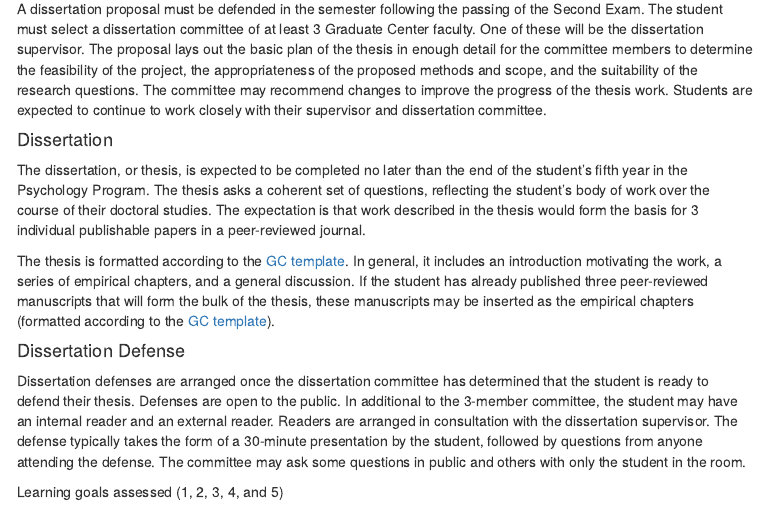
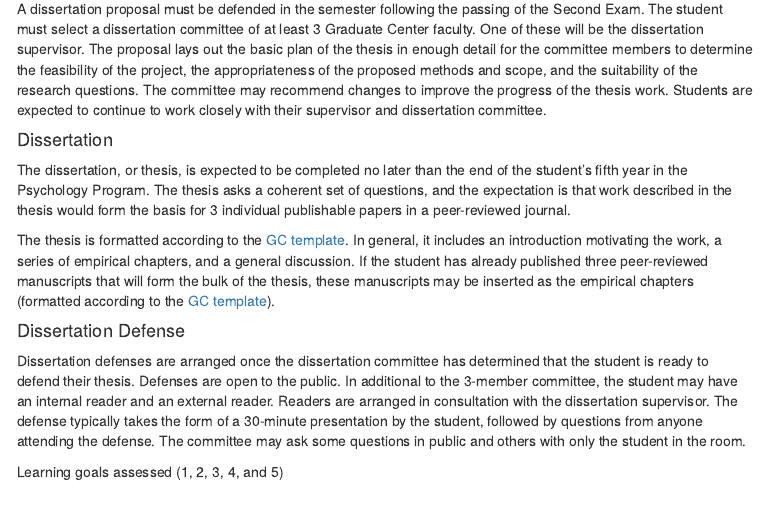
Before and after one commit to CCP-CUNY/CCP-CUNY.github.io, an R Markdown document (ProgramInfo.Rmd): the page in a window 1100 px wide, from 4740 px down. The pictures show the output file ProgramInfo.html that the author committed with the source, opened offline; library style sheets and scripts come from the installed R packages; menus at the side of the page are left out.

Commit message:
a few fixes

```diff
--- a/ProgramInfo.Rmd
+++ b/ProgramInfo.Rmd
@@ -192,7 +192,7 @@ work. Students are expected to continue to work closely with their supervisor an
 
 #### Dissertation
 
-The dissertation, or thesis, is expected to be completed no later than the end of the student's fifth year in the Psychology Program. The thesis asks a coherent set of questions, reflecting the student's body of work over the course of their doctoral studies. The expectation is that work described in the thesis would form the basis for 3 individual publishable papers in a peer-reviewed journal.
+The dissertation, or thesis, is expected to be completed no later than the end of the student's fifth year in the Psychology Program. The thesis asks a coherent set of questions, and the expectation is that work described in the thesis would form the basis for 3 individual publishable papers in a peer-reviewed journal.
 
 The thesis is formatted according to the [GC template](http://libguides.gc.cuny.edu/dissertations/format). In general, it includes an introduction motivating the work, a series of empirical chapters, and a general discussion. If the student has already published three peer-reviewed manuscripts that will form the bulk of the thesis, these manuscripts may be inserted as the empirical chapters (formatted according to the [GC template](http://libguides.gc.cuny.edu/dissertations/format)).
 
```
Also changed, not shown: index.Rmd (+1 -1 lines), ProgramInfo.html, index.html.
